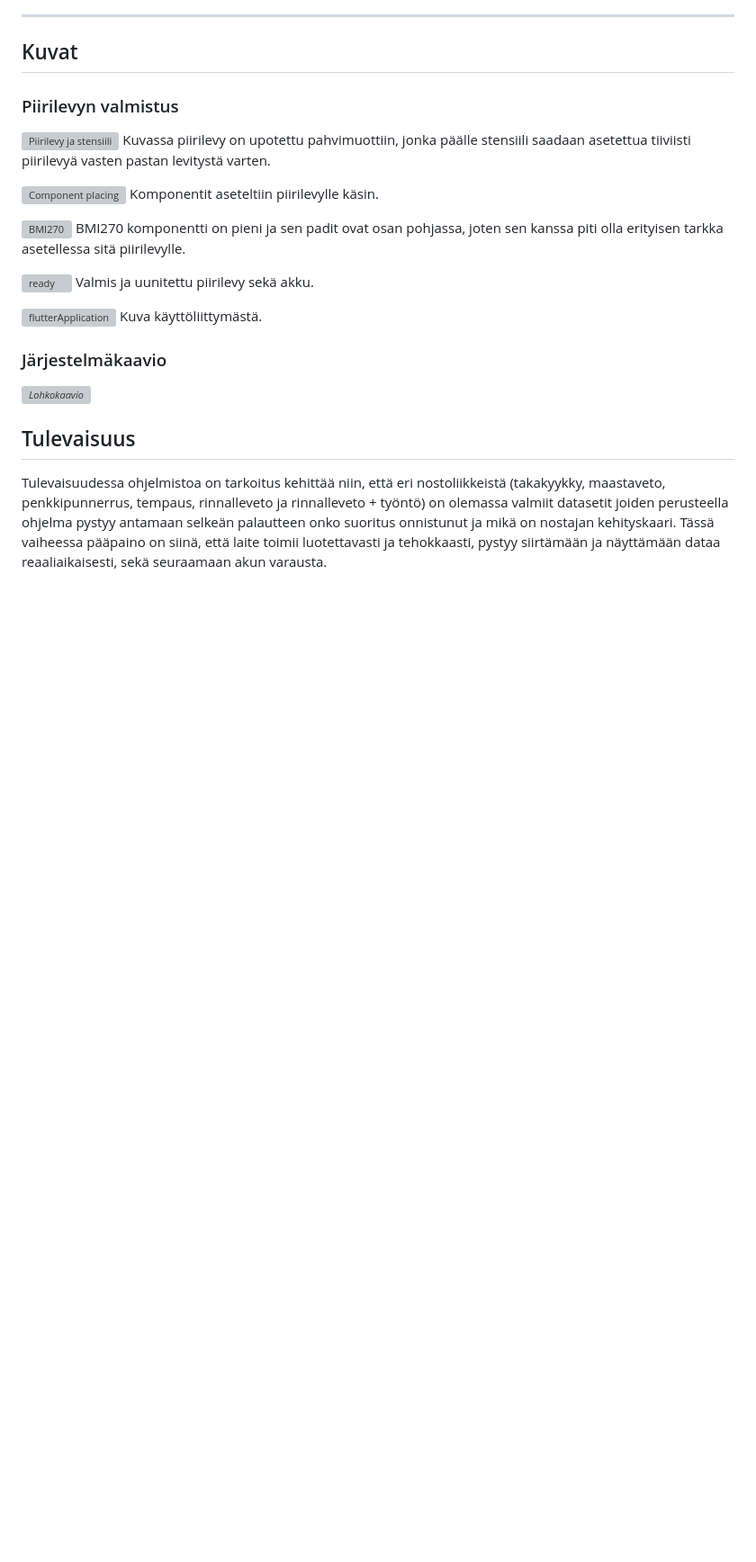
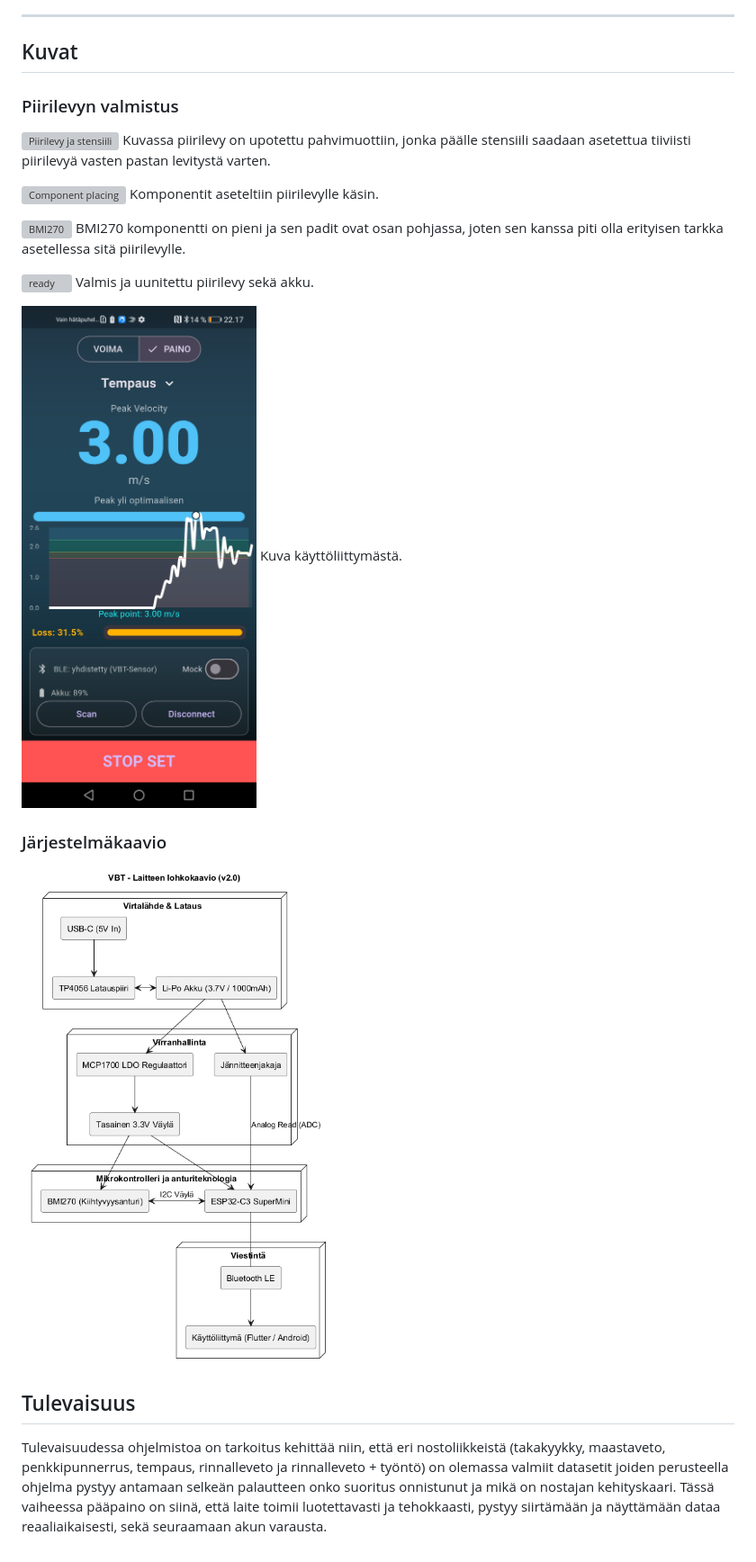
Before and after one commit to m351351/Velocity-Based-Training, a Markdown page: README.md, the part around one of its changes. Shown at 90% size. GitHub-like rendering; blank space fills up the shorter version; grey boxes are pictures that could not be loaded.

Commit message:
updated path for pics in README

```diff
--- a/README.md
+++ b/README.md
@@ -80,9 +80,9 @@ BMI270 komponentti on pieni ja sen padit ovat osan pohjassa, joten sen kanssa pi
 Valmis ja uunitettu piirilevy sekä akku.
 
-![flutterApplication](flutterApplication.jpg)
+![flutterApplication](docs/flutterApplication.jpg)
 Kuva käyttöliittymästä.
 ### Järjestelmäkaavio
-*![Lohkokaavio](lohkokaavio1.0.png)*
+*![Lohkokaavio](docs/lohkokaavio1.0.png)*
 
 ## Tulevaisuus
 Tulevaisuudessa ohjelmistoa on tarkoitus kehittää niin, että eri nostoliikkeistä (takakyykky, maastaveto, penkkipunnerrus, tempaus, rinnalleveto ja rinnalleveto + työntö) on olemassa valmiit datasetit joiden perusteella ohjelma pystyy antamaan selkeän palautteen onko suoritus onnistunut ja mikä on nostajan kehityskaari. Tässä vaiheessa pääpaino on siinä, että laite toimii luotettavasti ja tehokkaasti, pystyy siirtämään ja näyttämään dataa reaaliaikaisesti, sekä seuraamaan akun varausta.
```
Also changed, not shown: other parts of README.md (+4 -4 lines).
